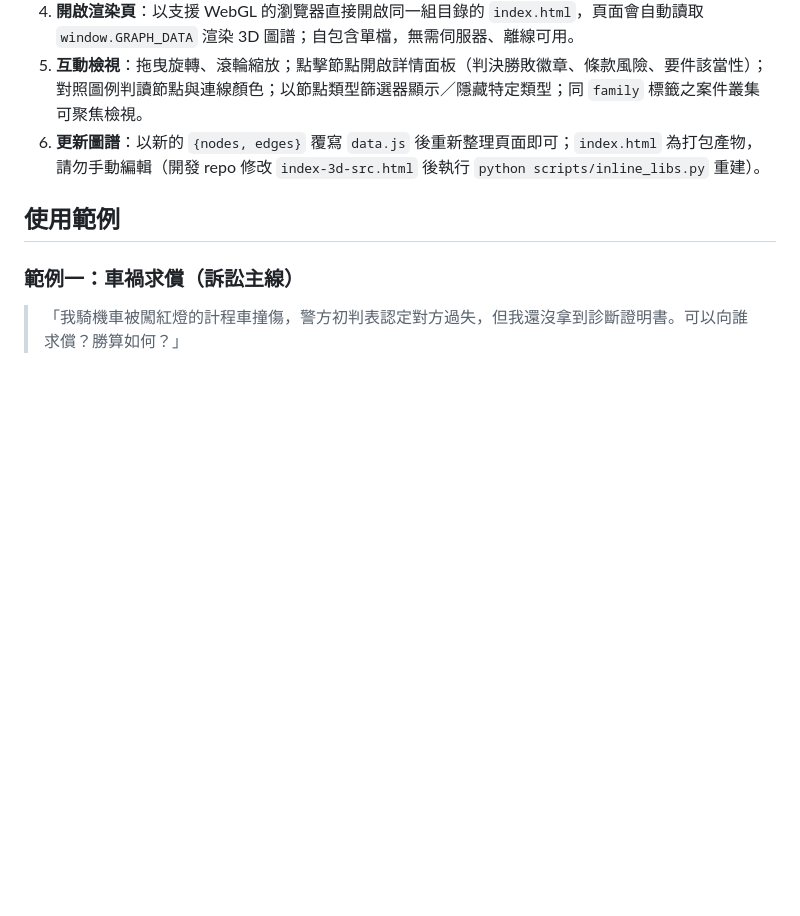
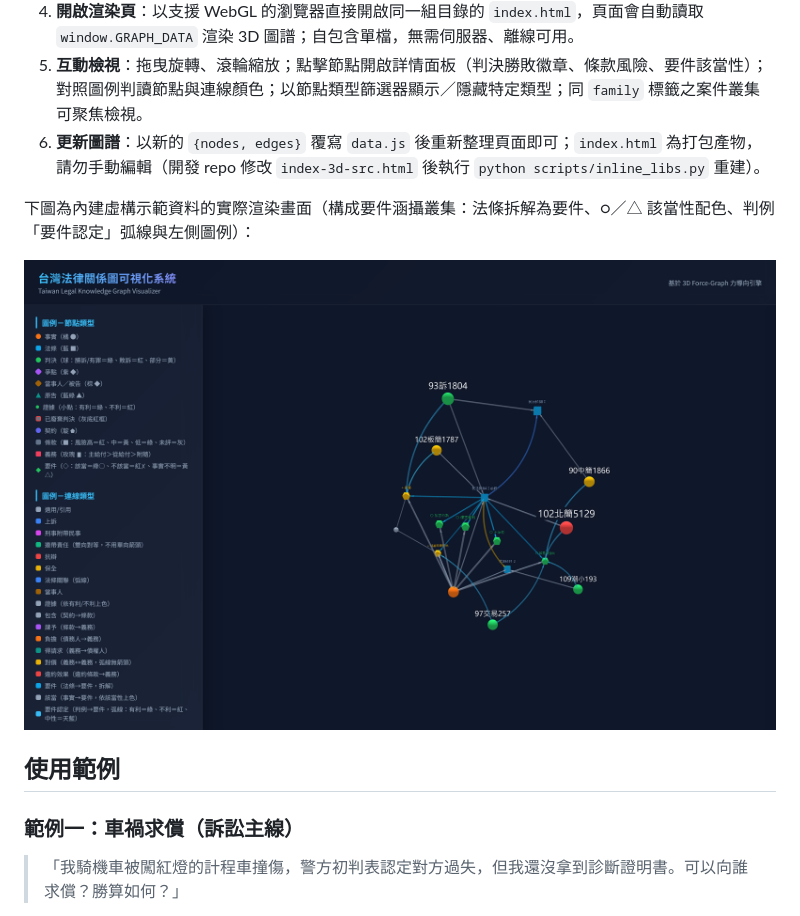
Before and after one commit to kevintsai1202/law-powers, a Markdown page: README.md, the part around the change. Drawn GitHub-style; pictures changed too: docs/assets/graph-example.png (added); blank space fills up the shorter version.

```diff
--- a/README.md
+++ b/README.md
@@ -162,6 +162,10 @@ flowchart TD
 5. **互動檢視**：拖曳旋轉、滾輪縮放；點擊節點開啟詳情面板（判決勝敗徽章、條款風險、要件該當性）；對照圖例判讀節點與連線顏色；以節點類型篩選器顯示／隱藏特定類型；同 `family` 標籤之案件叢集可聚焦檢視。
 6. **更新圖譜**：以新的 `{nodes, edges}` 覆寫 `data.js` 後重新整理頁面即可；`index.html` 為打包產物，請勿手動編輯（開發 repo 修改 `index-3d-src.html` 後執行 `python scripts/inline_libs.py` 重建）。
 
+下圖為內建虛構示範資料的實際渲染畫面（構成要件涵攝叢集：法條拆解為要件、○／△ 該當性配色、判例「要件認定」弧線與左側圖例）：
+
+![3D 法律關係圖渲染範例：民法第 184 條構成要件涵攝叢集（虛構示範資料）](docs/assets/graph-example.png)
+
 ## 使用範例
 
 ### 範例一：車禍求償（訴訟主線）
```
Also changed, not shown: 2 other files.
